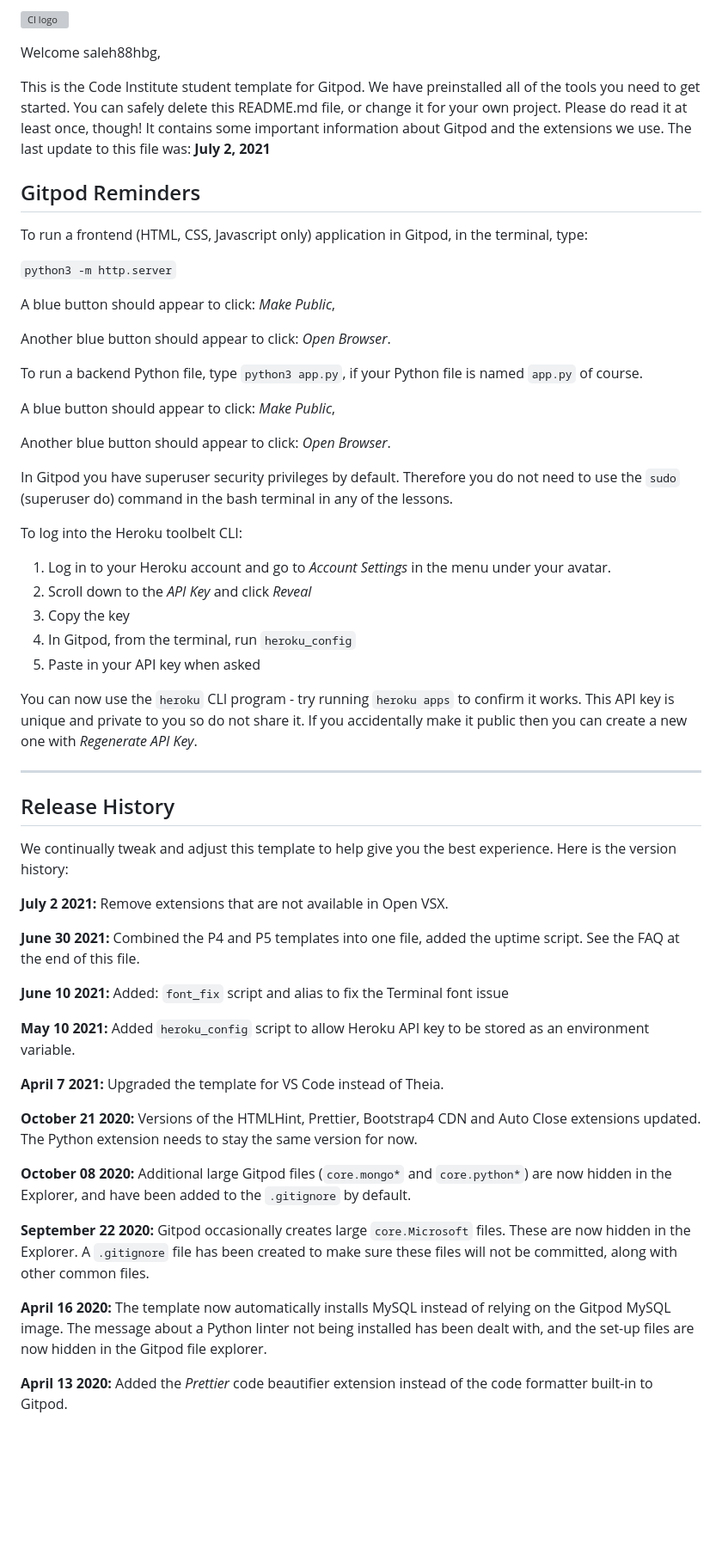
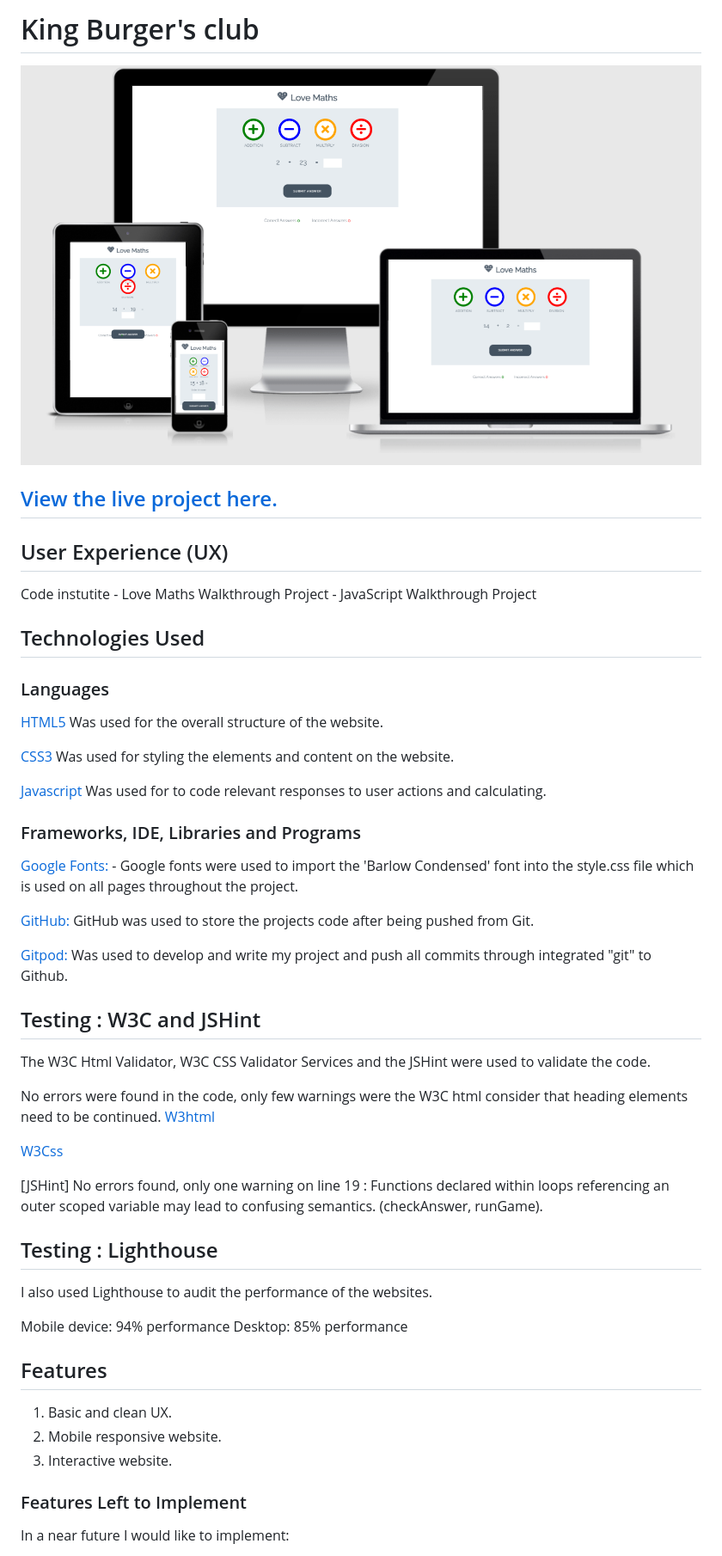
Before and after one commit to saleh88hbg/love-maths, a Markdown page: README.md, the part around the change printed below. Shown: that part at 86% size. Drawn GitHub-style; pictures changed too: assets/images/lovemathscreen.png (added); blank space fills up the shorter version; grey boxes are pictures that could not be loaded.

Commit message:
Add readme info

```diff
--- a/README.md
+++ b/README.md
@@ -1,60 +1,64 @@
-![CI logo](https://codeinstitute.s3.amazonaws.com/fullstack/ci_logo_small.png)
+#                                King Burger's club
 
-Welcome saleh88hbg,
+![burgerking](assets/images/lovemathscreen.png)
 
-This is the Code Institute student template for Gitpod. We have preinstalled all of the tools you need to get started. You can safely delete this README.md file, or change it for your own project. Please do read it at least once, though! It contains some important information about Gitpod and the extensions we use. The last update to this file was: **July 2, 2021**
 
-## Gitpod Reminders
+## [View the live project here.](https://saleh88hbg.github.io/love-maths/)
 
-To run a frontend (HTML, CSS, Javascript only) application in Gitpod, in the terminal, type:
 
-`python3 -m http.server`
+## User Experience (UX)
 
-A blue button should appear to click: _Make Public_,
+Code instutite - Love Maths Walkthrough Project - JavaScript Walkthrough Project
 
-Another blue button should appear to click: _Open Browser_.
+## Technologies Used
 
-To run a backend Python file, type `python3 app.py`, if your Python file is named `app.py` of course.
+### Languages
 
-A blue button should appear to click: _Make Public_,
+[HTML5](https://en.wikipedia.org/wiki/HTML5)
+Was used for the overall structure of the website.
 
-Another blue button should appear to click: _Open Browser_.
+[CSS3](https://en.wikipedia.org/wiki/Cascading_Style_Sheets)
+Was used for styling the elements and content on the website.
 
-In Gitpod you have superuser security privileges by default. Therefore you do not need to use the `sudo` (superuser do) command in the bash terminal in any of the lessons.
+[Javascript](https://en.wikipedia.org/wiki/JavaScript)
+Was used for to code relevant responses to user actions and calculating.
 
-To log into the Heroku toolbelt CLI:
+### Frameworks, IDE, Libraries and Programs
 
-1. Log in to your Heroku account and go to *Account Settings* in the menu under your avatar.
-2. Scroll down to the *API Key* and click *Reveal*
-3. Copy the key
-4. In Gitpod, from the terminal, run `heroku_config`
-5. Paste in your API key when asked
+[Google Fonts:](https://fonts.google.com/) -
+Google fonts were used to import the 'Barlow Condensed' font into the style.css file which is used on all pages throughout the project.
 
-You can now use the `heroku` CLI program - try running `heroku apps` to confirm it works. This API key is unique and private to you so do not share it. If you accidentally make it public then you can create a new one with _Regenerate API Key_.
+[GitHub:](https://github.com/)
+GitHub was used to store the projects code after being pushed from Git.
 
-------
+[Gitpod:](https://www.gitpod.io/)
+Was used to develop and write my project and push all commits through integrated "git" to Github.
 
-## Release History
+## Testing : W3C and JSHint
 
-We continually tweak and adjust this template to help give you the best experience. Here is the version history:
+The W3C Html Validator, W3C CSS Validator Services and the JSHint were used to validate the code.
 
-**July 2 2021:** Remove extensions that are not available in Open VSX.
+No errors were found in the code, only few warnings were the W3C html consider that heading elements need to be continued.
+[W3html](https://validator.w3.org/nu/?doc=http%3A%2F%2Fsaleh88hbg.github.io/love-maths/%2F&showsource=yes&showoutline=yes)
 
-**June 30 2021:** Combined the P4 and P5 templates into one file, added the uptime script. See the FAQ at the end of this file.
+[W3Css](https://validator.w3.org/nu/?showsource=yes&showoutline=yes&showimagereport=yes&doc=https%3A%2F%2Fsaleh88hbg.github.io%2Flove-maths%2F)
 
-**June 10 2021:** Added: `font_fix` script and alias to fix the Terminal font issue
+[JSHint] No errors found, only one warning on line 19 : Functions declared within loops referencing an outer scoped variable may lead to confusing semantics. (checkAnswer, runGame).
 
-**May 10 2021:** Added `heroku_config` script to allow Heroku API key to be stored as an environment variable.
+## Testing : Lighthouse
 
-**April 7 2021:** Upgraded the template for VS Code instead of Theia.
+I also used Lighthouse to audit the performance of the websites.
 
-**October 21 2020:** Versions of the HTMLHint, Prettier, Bootstrap4 CDN and Auto Close extensions updated. The Python extension needs to stay the same version for now.
+Mobile device: 94% performance
+Desktop: 85% performance
 
-**October 08 2020:** Additional large Gitpod files (`core.mongo*` and `core.python*`) are now hidden in the Explorer, and have been added to the `.gitignore` by default.
+## Features
 
-**September 22 2020:** Gitpod occasionally creates large `core.Microsoft` files. These are now hidden in the Explorer. A `.gitignore` file has been created to make sure these files will not be committed, along with other common files.
+1. Basic and clean UX.
+2. Mobile responsive website.
+3. Interactive website.
 
-**April 16 2020:** The template now automatically installs MySQL instead of relying on the Gitpod MySQL image. The message about a Python linter not being installed has been dealt with, and the set-up files are now hidden in the Gitpod file explorer.
+### Features Left to Implement
 
-**April 13 2020:** Added the _Prettier_ code beautifier extension instead of the code formatter built-in to Gitpod.
+In a near future I would like to implement:
 
```
Also changed, not shown: other parts of README.md (+23 -27 lines).
